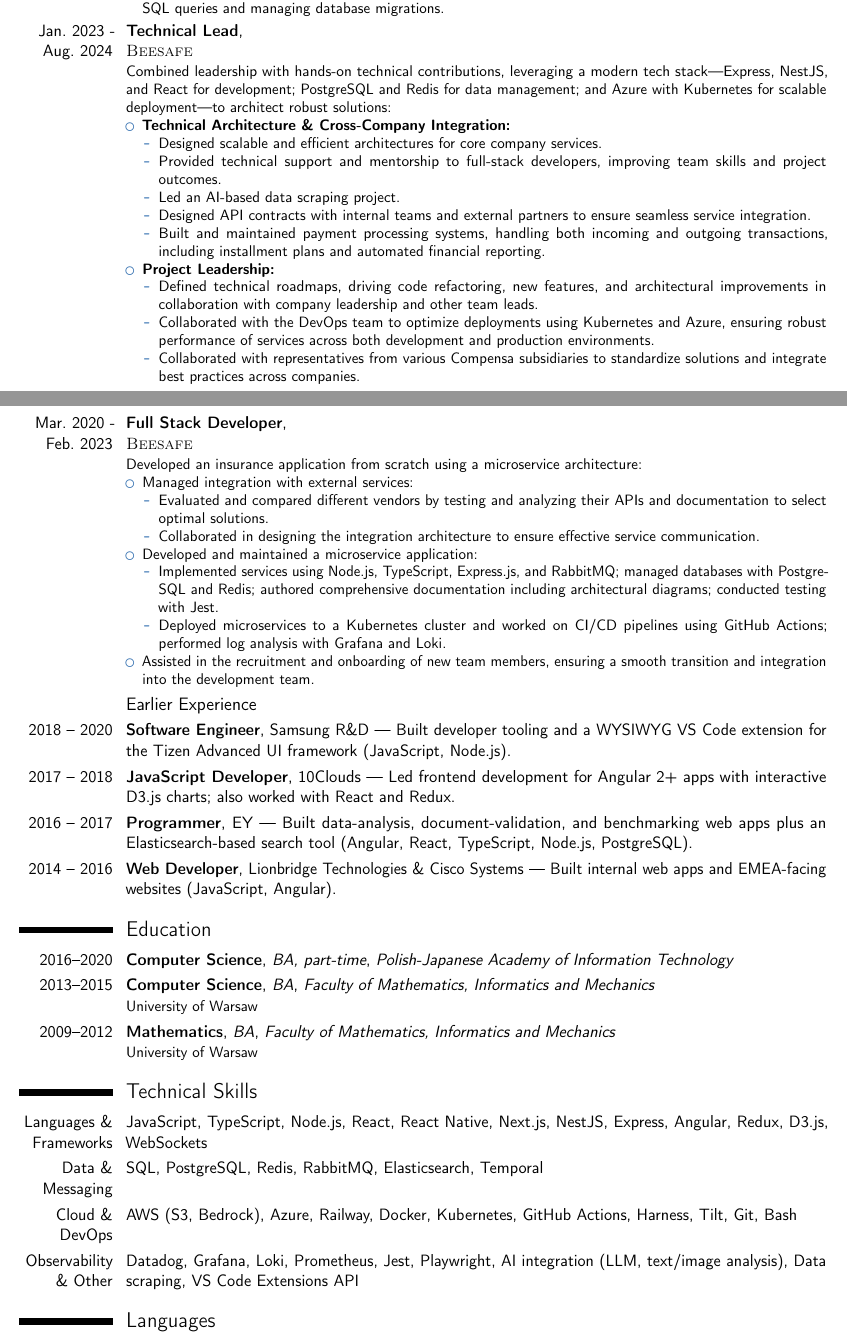
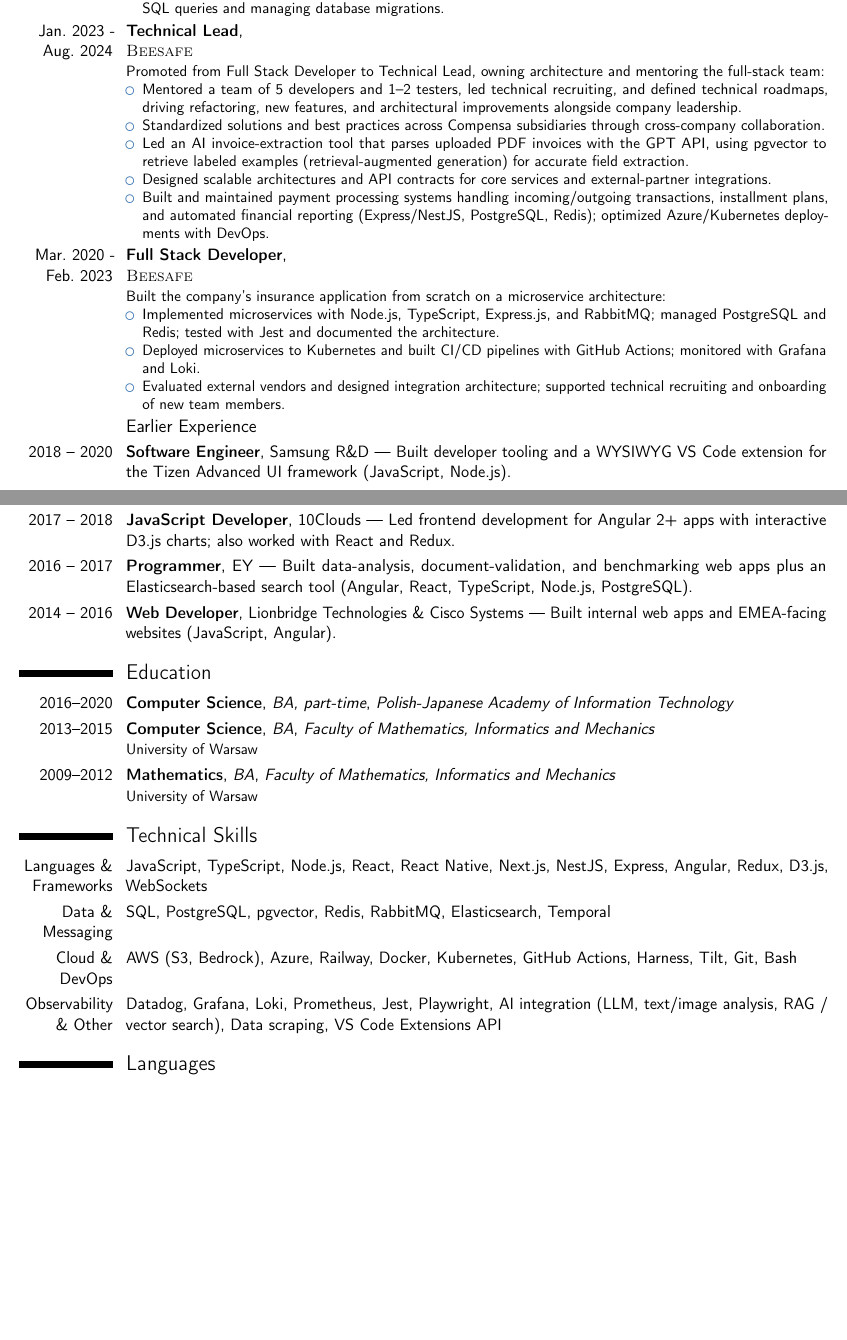
Before and after one commit to hsiwkin/cv, a LaTeX CV (cv-condensed.tex): two parts of pages 1 and 2 of 2, joined at a grey line, cut so that both start at the same text, the shorter picture padded with empty space. Compiled offline with pdfLaTeX.

Commit message:
Rework Beesafe entries in condensed CV
- Merge promotion story: lead Technical Lead role with promotion from Full
  Stack Developer; flatten nested headers into 5 management-first bullets
- Add team size (5 devs, 1-2 testers) and technical recruiting (led as TL,
  supported as FSD)
- Reframe AI project as GPT API + pgvector RAG invoice extraction
- Condense Full Stack Developer role to 3 bullets
- Add pgvector and RAG / vector search to Technical Skills

```diff
--- a/cv-condensed.tex
+++ b/cv-condensed.tex
@@ -47,40 +47,23 @@ Led a cross-functional team as a hands-on principal engineer, owning architectur
 
 
 \cventry{Jan. 2023 - Aug. 2024}{Technical Lead}{\textsc{\newline Beesafe}}{}{}{
-Combined leadership with hands-on technical contributions, leveraging a modern tech stack—Express, NestJS, and React for development; PostgreSQL and Redis for data management; and Azure with Kubernetes for scalable deployment—to architect robust solutions:
+Promoted from Full Stack Developer to Technical Lead, owning architecture and mentoring the full-stack team:
 \begin{itemize}
-    \item \textbf{Technical Architecture \& Cross-Company Integration:}
-    \begin{itemize}
-        \item Designed scalable and efficient architectures for core company services.
-        \item Provided technical support and mentorship to full-stack developers, improving team skills and project outcomes.
-        \item Led an AI-based data scraping project.
-        \item Designed API contracts with internal teams and external partners to ensure seamless service integration.
-        \item Built and maintained payment processing systems, handling both incoming and outgoing transactions, including installment plans and automated financial reporting.
-    \end{itemize}
-    \item \textbf{Project Leadership:}
-    \begin{itemize}
-        \item Defined technical roadmaps, driving code refactoring, new features, and architectural improvements in collaboration with company leadership and other team leads.
-        \item Collaborated with the DevOps team to optimize deployments using Kubernetes and Azure, ensuring robust performance of services across both development and production environments.
-        \item Collaborated with representatives from various Compensa subsidiaries to standardize solutions and integrate best practices across companies.
-    \end{itemize}
+    \item Mentored a team of 5 developers and 1--2 testers, led technical recruiting, and defined technical roadmaps, driving refactoring, new features, and architectural improvements alongside company leadership.
+    \item Standardized solutions and best practices across Compensa subsidiaries through cross-company collaboration.
+    \item Led an AI invoice-extraction tool that parses uploaded PDF invoices with the GPT API, using pgvector to retrieve labeled examples (retrieval-augmented generation) for accurate field extraction.
+    \item Designed scalable architectures and API contracts for core services and external-partner integrations.
+    \item Built and maintained payment processing systems handling incoming/outgoing transactions, installment plans, and automated financial reporting (Express/NestJS, PostgreSQL, Redis); optimized Azure/Kubernetes deployments with DevOps.
 \end{itemize}
 }
 
 
 \cventry{Mar. 2020 - Feb. 2023}{Full Stack Developer}{\textsc{\newline Beesafe}}{}{}{
-    Developed an insurance application from scratch using a microservice architecture:
+    Built the company's insurance application from scratch on a microservice architecture:
 	\begin{itemize}
-    	\item Managed integration with external services:
-    	\begin{itemize}
-        	\item Evaluated and compared different vendors by testing and analyzing their APIs and documentation to select optimal solutions.
-        	\item Collaborated in designing the integration architecture to ensure effective service communication.
-    	\end{itemize}
-    	\item Developed and maintained a microservice application:
-    	\begin{itemize}
-    	    \item Implemented services using Node.js, TypeScript, Express.js, and RabbitMQ; managed databases with PostgreSQL and Redis; authored comprehensive documentation including architectural diagrams; conducted testing with Jest.
-    	    \item Deployed microservices to a Kubernetes cluster and worked on CI/CD pipelines using GitHub Actions; performed log analysis with Grafana and Loki.
-    	\end{itemize}
-    	\item Assisted in the recruitment and onboarding of new team members, ensuring a smooth transition and integration into the development team.
+    	\item Implemented microservices with Node.js, TypeScript, Express.js, and RabbitMQ; managed PostgreSQL and Redis; tested with Jest and documented the architecture.
+    	\item Deployed microservices to Kubernetes and built CI/CD pipelines with GitHub Actions; monitored with Grafana and Loki.
+    	\item Evaluated external vendors and designed integration architecture; supported technical recruiting and onboarding of new team members.
     \end{itemize}
 }
 
@@ -101,9 +84,9 @@ Combined leadership with hands-on technical contributions, leveraging a modern t
 
 \section{Technical Skills}
 \cvitem{Languages \& Frameworks}{JavaScript, TypeScript, Node.js, React, React Native, Next.js, NestJS, Express, Angular, Redux, D3.js, WebSockets}
-\cvitem{Data \& Messaging}{SQL, PostgreSQL, Redis, RabbitMQ, Elasticsearch, Temporal}
+\cvitem{Data \& Messaging}{SQL, PostgreSQL, pgvector, Redis, RabbitMQ, Elasticsearch, Temporal}
 \cvitem{Cloud \& DevOps}{AWS (S3, Bedrock), Azure, Railway, Docker, Kubernetes, GitHub Actions, Harness, Tilt, Git, Bash}
-\cvitem{Observability \& Other}{Datadog, Grafana, Loki, Prometheus, Jest, Playwright, AI integration (LLM, text/image analysis), Data scraping, VS Code Extensions API}
+\cvitem{Observability \& Other}{Datadog, Grafana, Loki, Prometheus, Jest, Playwright, AI integration (LLM, text/image analysis, RAG / vector search), Data scraping, VS Code Extensions API}
 
 
 \section{Languages}
```
Also changed, not shown: cv-condensed.pdf.
